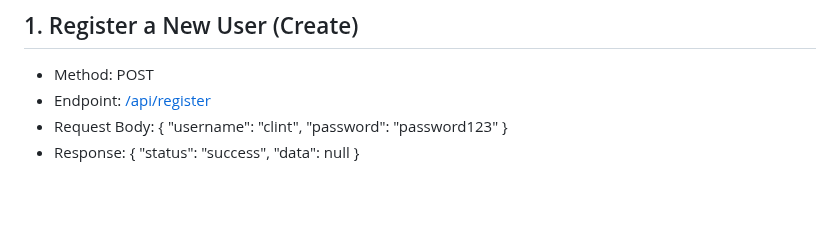
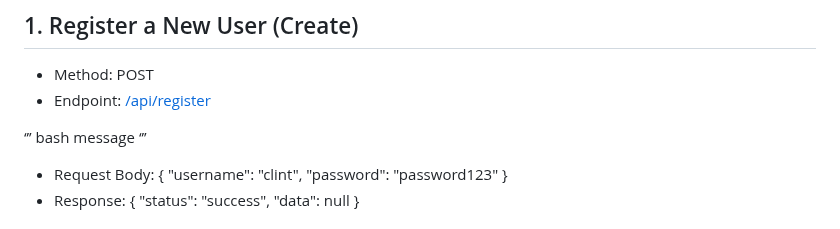
Before and after one commit to clintagumo/4C-LIBRARY, a Markdown page: README.md, the part around the change. GitHub-like rendering; blank space fills up the shorter version.

```diff
--- a/README.md
+++ b/README.md
@@ -50,6 +50,10 @@ CRUD represents the fundamental operations required for persistent storage in an
 ## 1. Register a New User (Create)
 - Method: POST
 - Endpoint: [/api/register](https://127.0.0.1/library2/public/user/register)
+
+‘’’ bash
+message
+‘’’
 - Request Body:
 {
     "username": "clint",
```
